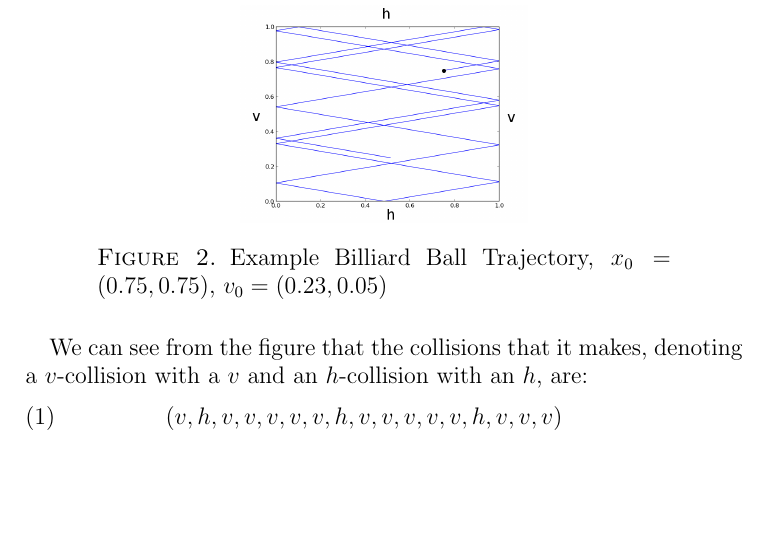
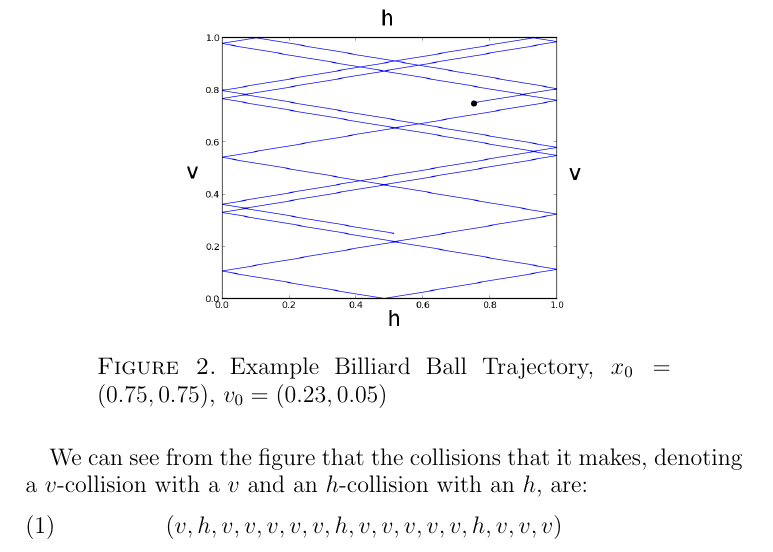
Before and after one commit to spectralflight/billiards, a LaTeX paper (paper/paper.tex, which reads paper/introduction.tex): part of page 3 of 15, cut so that both start at the same text, the shorter picture padded with empty space. Compiled offline with pdfLaTeX.

Commit message:
Changing width.

```diff
--- a/paper/introduction.tex
+++ b/paper/introduction.tex
@@ -30,7 +30,7 @@ Thus, it is perfectly reasonable to constrain a ball's collision sequence to beg
 To understand collision sequences better, we will provide an example. Consider a billiard ball with intial position $\bvec{x}_0 = (0.75, 0.75)$ and initial velocity $\bvec{v}_0 = (0.23, 0.05)$.
 
 \begin{figure}
-  \includegraphics[width=2in]{example.png}
+  \includegraphics[width=3in]{example.png}
   \caption{\label{fig:example}Example Billiard Ball Trajectory, $x_0 = (0.75, 0.75)$, $v_0 = (0.23, 0.05)$}
 \end{figure}
 
```
Also changed, not shown: paper/paper.pdf.
